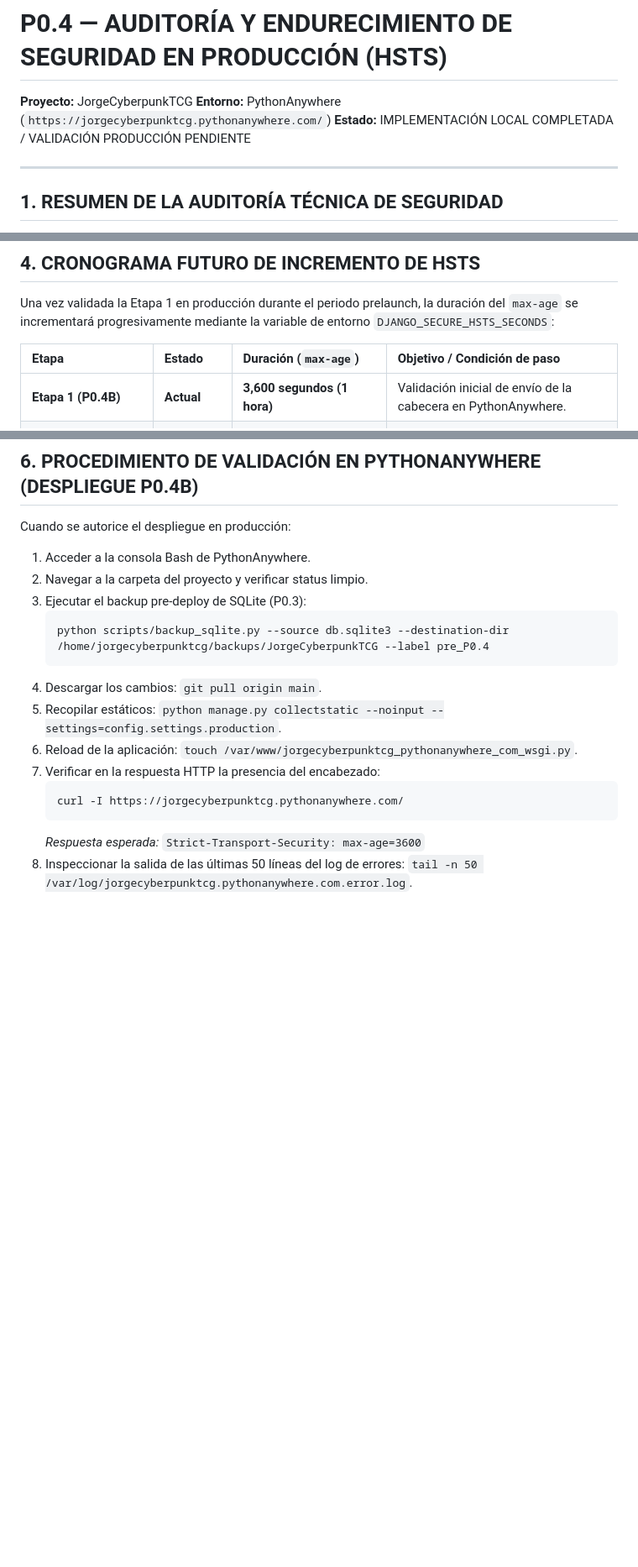
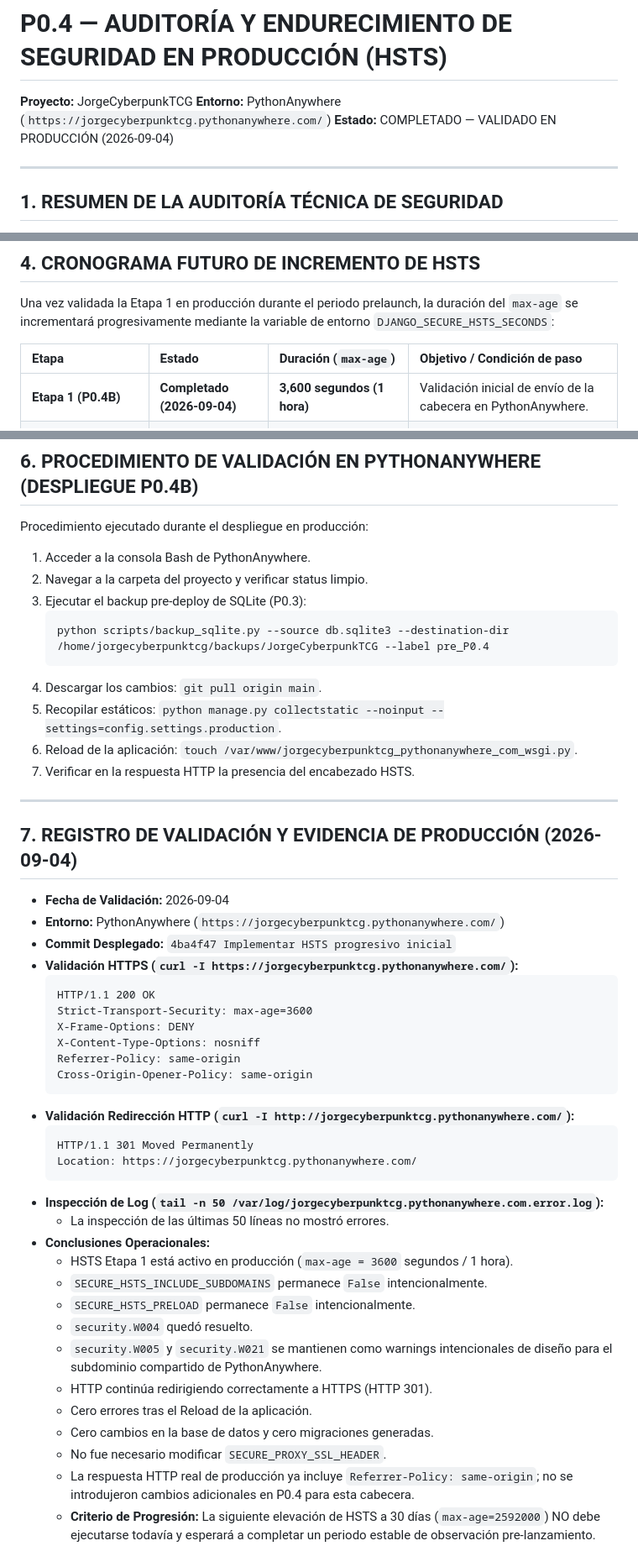
Before and after one commit to donpad1988/JorgeCyberpunkTCG, a Markdown page: docs/P0_4_PRODUCTION_SECURITY_HARDENING.md, 3 parts joined by grey strips. Shown at 84% size. GitHub-like rendering; blank space fills up the shorter version.

Commit message:
Cerrar P0.4 tras validación HSTS en producción

````diff
--- a/docs/P0_4_PRODUCTION_SECURITY_HARDENING.md
+++ b/docs/P0_4_PRODUCTION_SECURITY_HARDENING.md
@@ -2,7 +2,7 @@
 
 **Proyecto:** JorgeCyberpunkTCG
 **Entorno:** PythonAnywhere (`https://jorgecyberpunktcg.pythonanywhere.com/`)
-**Estado:** IMPLEMENTACIÓN LOCAL COMPLETADA / VALIDACIÓN PRODUCCIÓN PENDIENTE
+**Estado:** COMPLETADO — VALIDADO EN PRODUCCIÓN (2026-09-04)
 
 ---
 
@@ -61,7 +61,7 @@ Una vez validada la Etapa 1 en producción durante el periodo prelaunch, la dura
 
 | Etapa | Estado | Duración (`max-age`) | Objetivo / Condición de paso |
 | :--- | :--- | :--- | :--- |
-| **Etapa 1 (P0.4B)** | **Actual** | **3,600 segundos (1 hora)** | Validación inicial de envío de la cabecera en PythonAnywhere. |
+| **Etapa 1 (P0.4B)** | **Completado (2026-09-04)** | **3,600 segundos (1 hora)** | Validación inicial de envío de la cabecera en PythonAnywhere. |
 | **Etapa 2 (Estabilización)** | Pendiente | 2,592,000 segundos (30 días) | Operación continua sin incidencias durante el pre-lanzamiento. |
 | **Etapa 3 (Estado Estable)** | Pendiente | 31,536,000 segundos (1 año / 365 días) | Lanzamiento oficial (Octubre 2026). |
 
@@ -85,7 +85,7 @@ En caso de requerirse la suspensión inmediata de la política HSTS en producci
 
 ## 6. PROCEDIMIENTO DE VALIDACIÓN EN PYTHONANYWHERE (DESPLIEGUE P0.4B)
 
-Cuando se autorice el despliegue en producción:
+Procedimiento ejecutado durante el despliegue en producción:
 
 1.  Acceder a la consola Bash de PythonAnywhere.
 2.  Navegar a la carpeta del proyecto y verificar status limpio.
@@ -96,10 +96,40 @@ Cuando se autorice el despliegue en producción:
 4.  Descargar los cambios: `git pull origin main`.
 5.  Recopilar estáticos: `python manage.py collectstatic --noinput --settings=config.settings.production`.
 6.  Reload de la aplicación: `touch /var/www/jorgecyberpunktcg_pythonanywhere_com_wsgi.py`.
-7.  Verificar en la respuesta HTTP la presencia del encabezado:
-    ```bash
-    curl -I https://jorgecyberpunktcg.pythonanywhere.com/
+7.  Verificar en la respuesta HTTP la presencia del encabezado HSTS.
+
+---
+
+## 7. REGISTRO DE VALIDACIÓN Y EVIDENCIA DE PRODUCCIÓN (2026-09-04)
+
+*   **Fecha de Validación:** 2026-09-04
+*   **Entorno:** PythonAnywhere (`https://jorgecyberpunktcg.pythonanywhere.com/`)
+*   **Commit Desplegado:** `4ba4f47 Implementar HSTS progresivo inicial`
+*   **Validación HTTPS (`curl -I https://jorgecyberpunktcg.pythonanywhere.com/`):**
+    ```text
+    HTTP/1.1 200 OK
+    Strict-Transport-Security: max-age=3600
+    X-Frame-Options: DENY
+    X-Content-Type-Options: nosniff
+    Referrer-Policy: same-origin
+    Cross-Origin-Opener-Policy: same-origin
     ```
-    *Respuesta esperada:* `Strict-Transport-Security: max-age=3600`
-8.  Inspeccionar la salida de las últimas 50 líneas del log de errores:
-    `tail -n 50 /var/log/jorgecyberpunktcg.pythonanywhere.com.error.log`.
+*   **Validación Redirección HTTP (`curl -I http://jorgecyberpunktcg.pythonanywhere.com/`):**
+    ```text
+    HTTP/1.1 301 Moved Permanently
+    Location: https://jorgecyberpunktcg.pythonanywhere.com/
+    ```
+*   **Inspección de Log (`tail -n 50 /var/log/jorgecyberpunktcg.pythonanywhere.com.error.log`):**
+    *   La inspección de las últimas 50 líneas no mostró errores.
+*   **Conclusiones Operacionales:**
+    *   HSTS Etapa 1 está activo en producción (`max-age = 3600` segundos / 1 hora).
+    *   `SECURE_HSTS_INCLUDE_SUBDOMAINS` permanece `False` intencionalmente.
+    *   `SECURE_HSTS_PRELOAD` permanece `False` intencionalmente.
+    *   `security.W004` quedó resuelto.
+    *   `security.W005` y `security.W021` se mantienen como warnings intencionales de diseño para el subdominio compartido de PythonAnywhere.
+    *   HTTP continúa redirigiendo correctamente a HTTPS (HTTP 301).
+    *   Cero errores tras el Reload de la aplicación.
+    *   Cero cambios en la base de datos y cero migraciones generadas.
+    *   No fue necesario modificar `SECURE_PROXY_SSL_HEADER`.
+    *   La respuesta HTTP real de producción ya incluye `Referrer-Policy: same-origin`; no se introdujeron cambios adicionales en P0.4 para esta cabecera.
+    *   **Criterio de Progresión:** La siguiente elevación de HSTS a 30 días (`max-age=2592000`) NO debe ejecutarse todavía y esperará a completar un periodo estable de observación pre-lanzamiento.
````
Also changed, not shown: docs/ROADMAP.md (+3 -2 lines).
